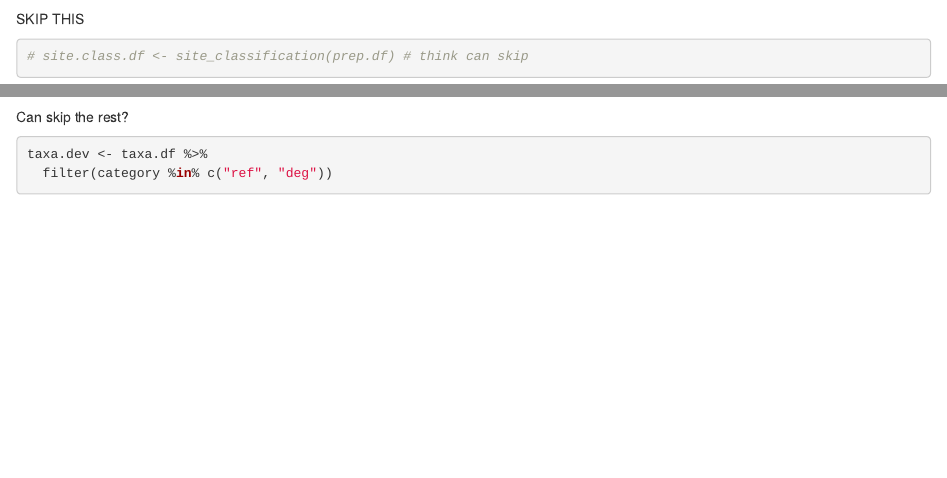
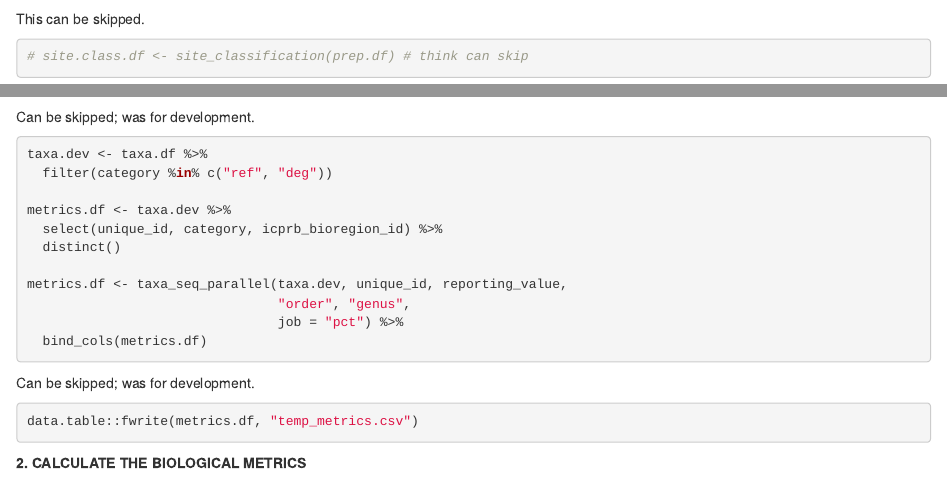
Before and after one commit to rjepsen/bibi2.0, an R Markdown document (notebook/prep.Rmd): the page in a window 1100 px wide, from 2280 px down, and a second part further down, joined at a grey line. Rendered offline with R 4.5, knitr and Pandoc, with nearby package versions; some code elsewhere in the file could not run offline.

Commit message:
Don't evaluate certian parts,

````diff
--- a/notebook/prep.Rmd
+++ b/notebook/prep.Rmd
@@ -81,8 +81,8 @@ prep.df <- prep_data(tab.list$tab_taxonomic_count,
 
 rm(tab.list)
 ```
-SKIP THIS
-```{r cache=TRUE}
+This can be skipped.
+```{r eval = FALSE}
 # site.class.df <- site_classification(prep.df) # think can skip
 ```
 General cleaning of data; eliminating issues with duplicate values.
@@ -108,9 +108,8 @@ pop up; however, the rarefactions seems to run with no issues and the taxa.df da
 library(vegan)
 taxa.df <- prob_rarefaction(taxa.df, unique_id, reporting_value, genus, 100)
 ```
-Can skip the rest?
-
-```{r cache=TRUE}
+Can be skipped; was for development.
+```{r eval=FALSE}
 taxa.dev <- taxa.df %>%
   filter(category %in% c("ref", "deg"))
 
@@ -123,8 +122,8 @@ metrics.df <- taxa_seq_parallel(taxa.dev, unique_id, reporting_value,
                                 job = "pct") %>%
   bind_cols(metrics.df)
 ```
-
-```{r}
+Can be skipped; was for development.
+```{r eval=FALSE}
 
 data.table::fwrite(metrics.df, "temp_metrics.csv")
 ```
````
Also changed, not shown: notebook/prep.nb.html.
